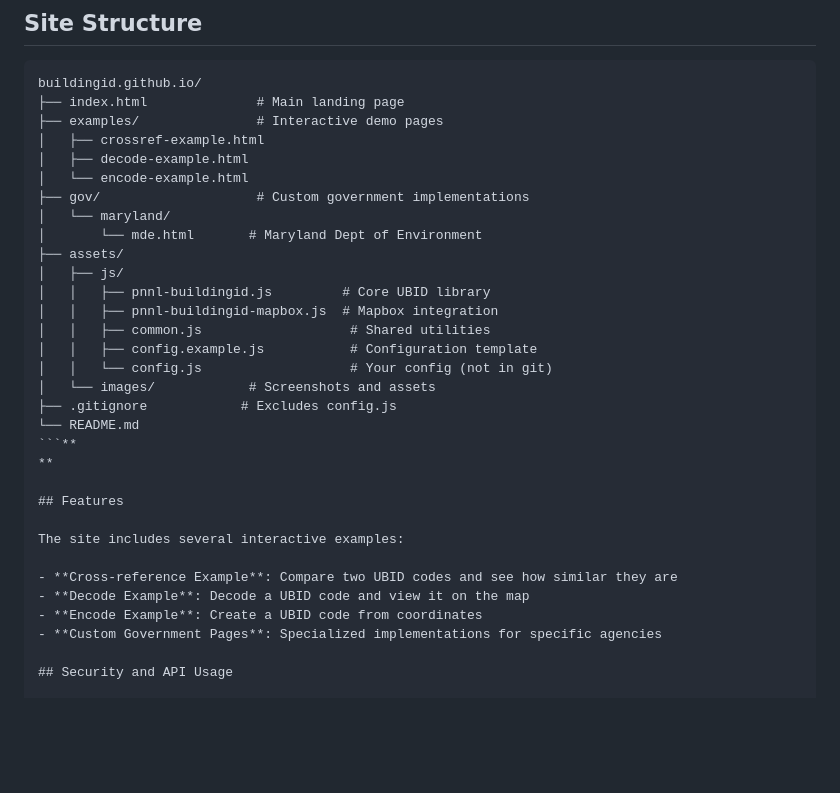
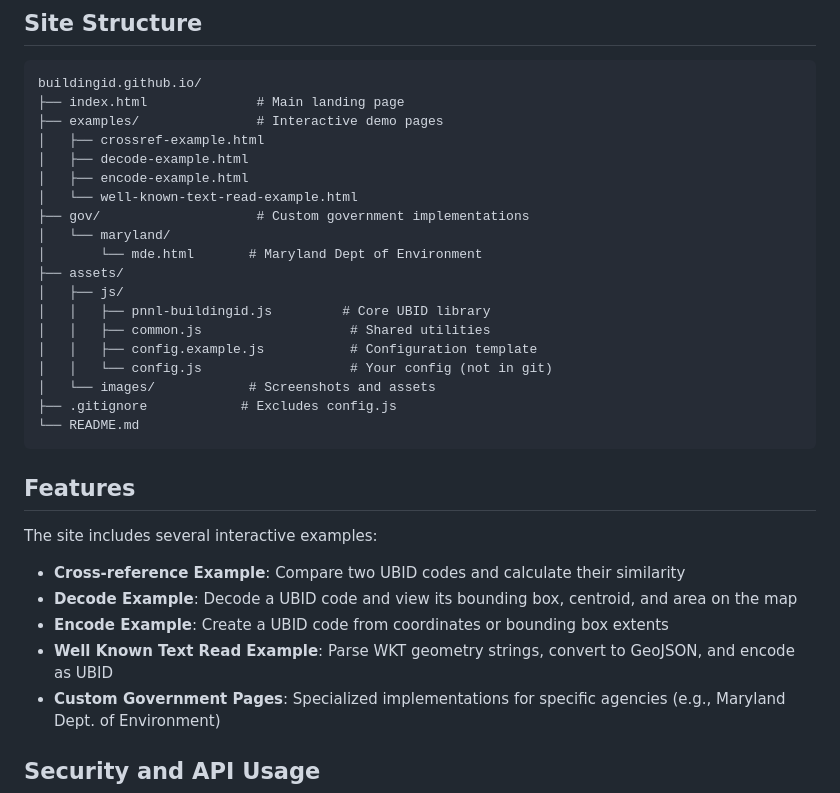
Before and after one commit to buildingid/buildingid.github.io, a Markdown page: README.md, the part around the change. GitHub-like rendering; blank space fills up the shorter version.

Commit message:
Update README to reflect recent changes
Add WKT read example, remove deleted pnnl-buildingid-mapbox.js,
improve feature descriptions, and fix markdown formatting.

Co-Authored-By: Claude Opus 4.6 <noreply@anthropic.com>

````diff
--- a/README.md
+++ b/README.md
@@ -111,31 +111,31 @@ buildingid.github.io/
 ├── examples/               # Interactive demo pages
 │   ├── crossref-example.html
 │   ├── decode-example.html
-│   └── encode-example.html
+│   ├── encode-example.html
+│   └── well-known-text-read-example.html
 ├── gov/                    # Custom government implementations
 │   └── maryland/
 │       └── mde.html       # Maryland Dept of Environment
 ├── assets/
 │   ├── js/
 │   │   ├── pnnl-buildingid.js         # Core UBID library
-│   │   ├── pnnl-buildingid-mapbox.js  # Mapbox integration
 │   │   ├── common.js                   # Shared utilities
 │   │   ├── config.example.js           # Configuration template
 │   │   └── config.js                   # Your config (not in git)
 │   └── images/            # Screenshots and assets
 ├── .gitignore            # Excludes config.js
 └── README.md
-```**
-**
+```
 
 ## Features
 
 The site includes several interactive examples:
 
-- **Cross-reference Example**: Compare two UBID codes and see how similar they are
-- **Decode Example**: Decode a UBID code and view it on the map
-- **Encode Example**: Create a UBID code from coordinates
-- **Custom Government Pages**: Specialized implementations for specific agencies
+- **Cross-reference Example**: Compare two UBID codes and calculate their similarity
+- **Decode Example**: Decode a UBID code and view its bounding box, centroid, and area on the map
+- **Encode Example**: Create a UBID code from coordinates or bounding box extents
+- **Well Known Text Read Example**: Parse WKT geometry strings, convert to GeoJSON, and encode as UBID
+- **Custom Government Pages**: Specialized implementations for specific agencies (e.g., Maryland Dept. of Environment)
 
 ## Security and API Usage
 
````
